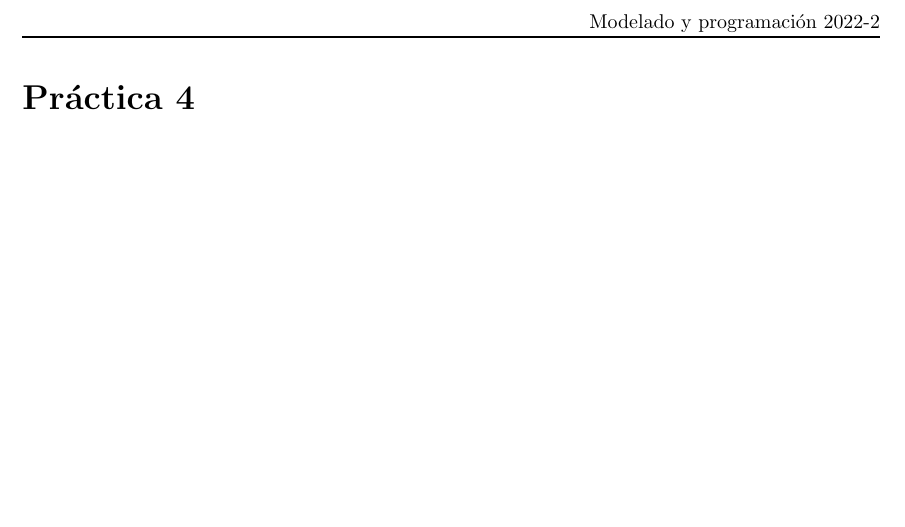
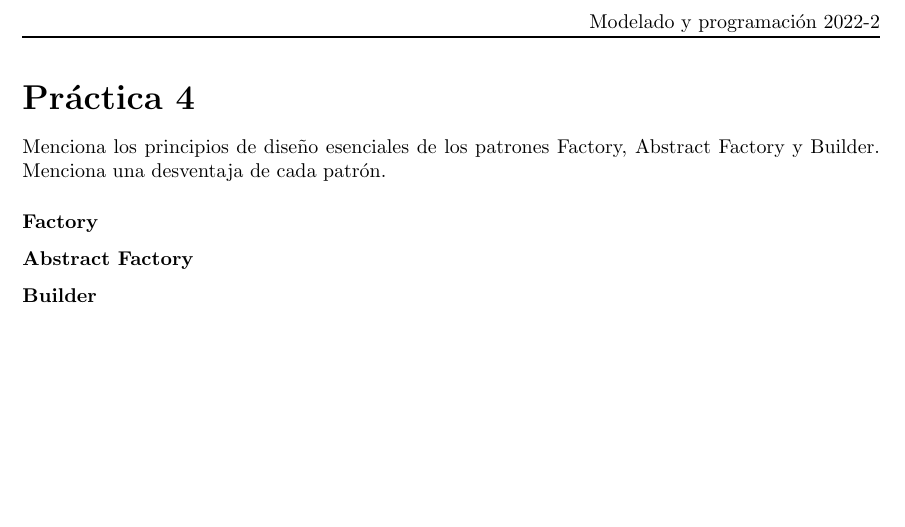
Before and after one commit to Aguilera450/ModelingAndProgramming, a LaTeX document (Practica04_NullPointerException/README.tex): part of page 2 of 2, cut so that both start at the same text. Compiled offline with pdfLaTeX.

Commit message:
UPDATE: iniciando parte teórica.

```diff
--- a/Practica04_NullPointerException/README.tex
+++ b/Practica04_NullPointerException/README.tex
@@ -48,4 +48,13 @@
 \begin{document}
 \input{../Portada/Portada}
 \section*{\LARGE{Práctica 4}}
+
+Menciona los principios de diseño esenciales de los patrones Factory, Abstract Factory y Builder.
+Menciona una desventaja de cada patrón.
+
+\subsubsection*{Factory}
+
+\subsubsection*{Abstract Factory}
+
+\subsubsection*{Builder}
 \end{document}
```
Also changed, not shown: Practica04_NullPointerException/README.pdf.
